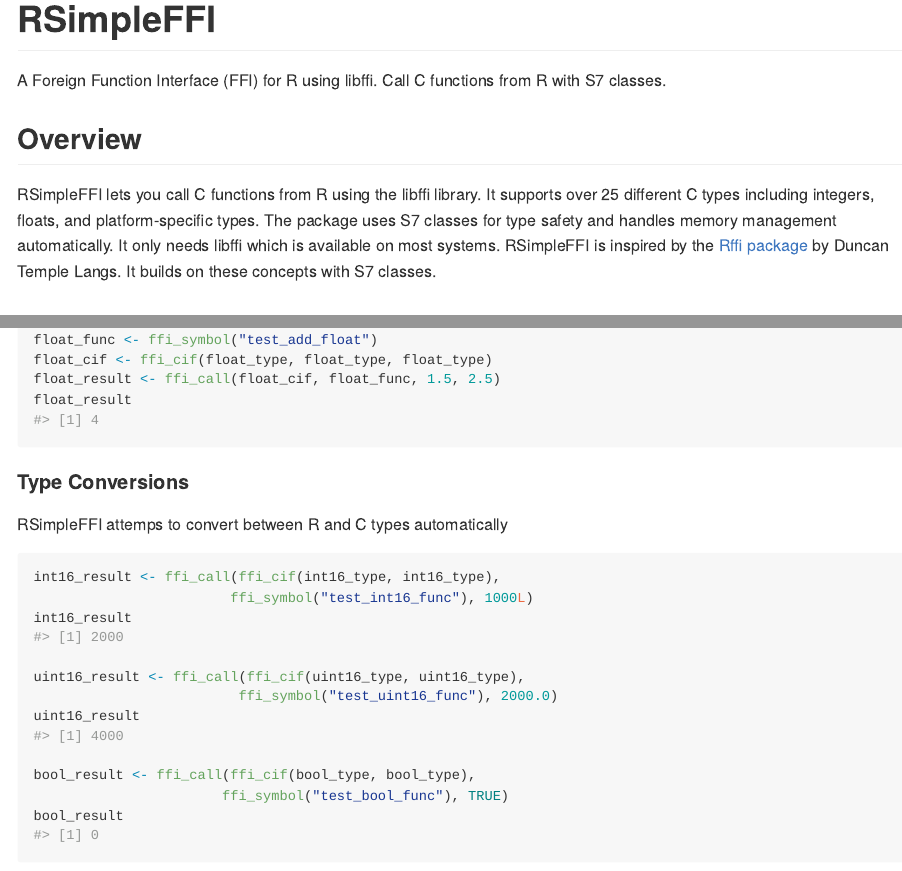
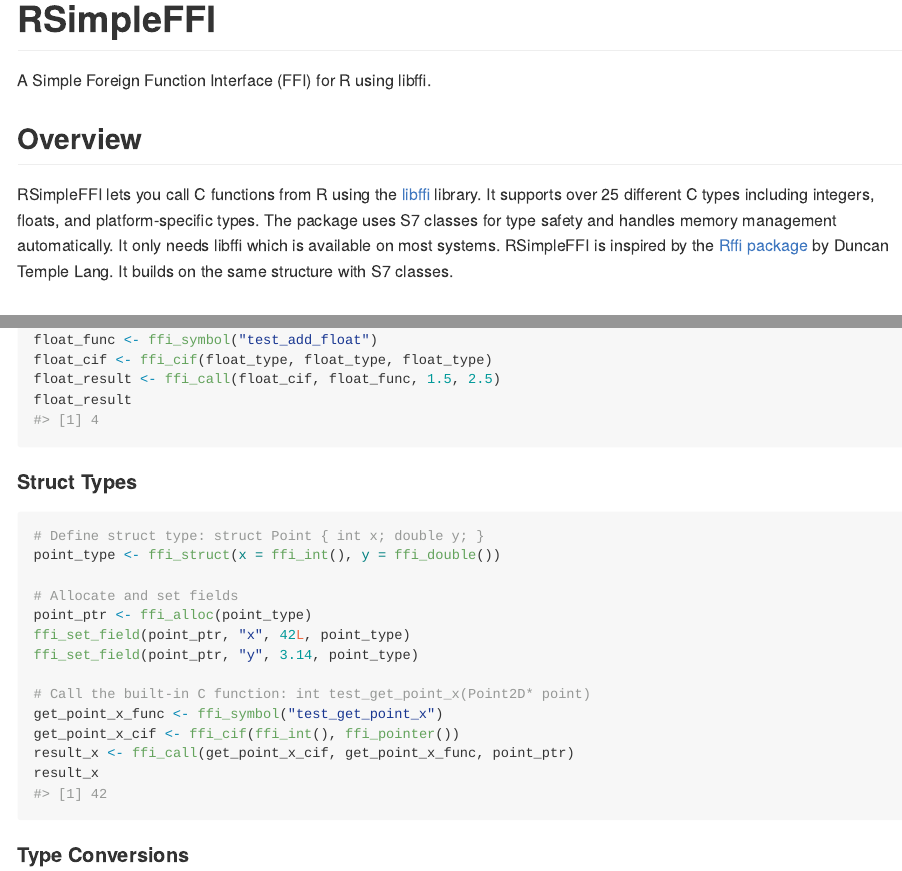
Before and after one commit to sounkou-bioinfo/RSimpleFFI, an R Markdown document (README.Rmd): the page in a window 1100 px wide, from its top, and a second part further down, joined at a grey line. The pictures show the output file README.md that the author committed with the source, drawn offline in the style of GitHub; badge pictures from the web are left out.

Commit message:
some cleanups

````diff
--- a/README.Rmd
+++ b/README.Rmd
@@ -16,12 +16,12 @@
 [![R-CMD-check](https://github.com/sounkou-bioinfo/RSimpleFFI/actions/workflows/R-CMD-check.yaml/badge.svg)](https://github.com/sounkou-bioinfo/RSimpleFFI/actions/workflows/R-CMD-check.yaml)
 <!-- badges: end -->
 
-A Foreign Function Interface (FFI) for R using libffi. Call C functions from R with S7 classes.
+A Simple Foreign Function Interface (FFI) for R using libffi.
 
 
 ## Overview
 
-RSimpleFFI lets you call C functions from R using the libffi library. It supports over 25 different C types including integers, floats, and platform-specific types. The package uses S7 classes for type safety and handles memory management automatically. It only needs libffi which is available on most systems. RSimpleFFI is inspired by the [Rffi package](https://github.com/omegahat/Rffi/) by Duncan Temple Langs. It builds on these concepts with  S7 classes.
+RSimpleFFI lets you call C functions from R using the [libffi](https://github.com/libffi/libffi) library. It supports over 25 different C types including integers, floats, and platform-specific types. The package uses S7 classes for type safety and handles memory management automatically. It only needs libffi which is available on most systems. RSimpleFFI is inspired by the [Rffi package](https://github.com/omegahat/Rffi/) by Duncan Temple Lang. It builds on the same structure with S7 classes.
 
 ## Installation
 
@@ -225,6 +225,23 @@
 float_result
 ```
 
+#### Struct Types
+
+```{r}
+# Define struct type: struct Point { int x; double y; }
+point_type <- ffi_struct(x = ffi_int(), y = ffi_double())
+
+# Allocate and set fields
+point_ptr <- ffi_alloc(point_type)
+ffi_set_field(point_ptr, "x", 42L, point_type)
+ffi_set_field(point_ptr, "y", 3.14, point_type)
+
+# Call the built-in C function: int test_get_point_x(Point2D* point)
+get_point_x_func <- ffi_symbol("test_get_point_x")
+get_point_x_cif <- ffi_cif(ffi_int(), ffi_pointer())
+result_x <- ffi_call(get_point_x_cif, get_point_x_func, point_ptr)
+result_x
+```
 #### Type Conversions
 
 RSimpleFFI attemps to convert between R and C types automatically
````
Also changed, not shown: README.md.
